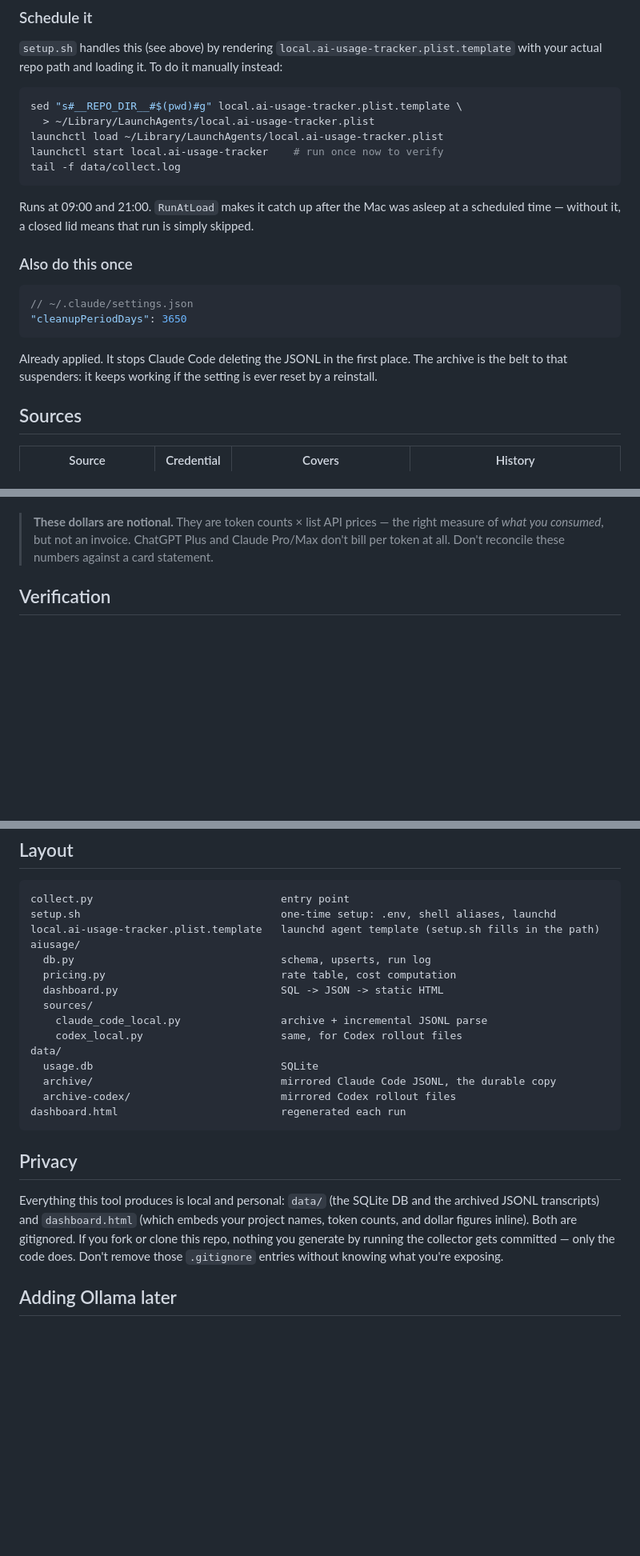
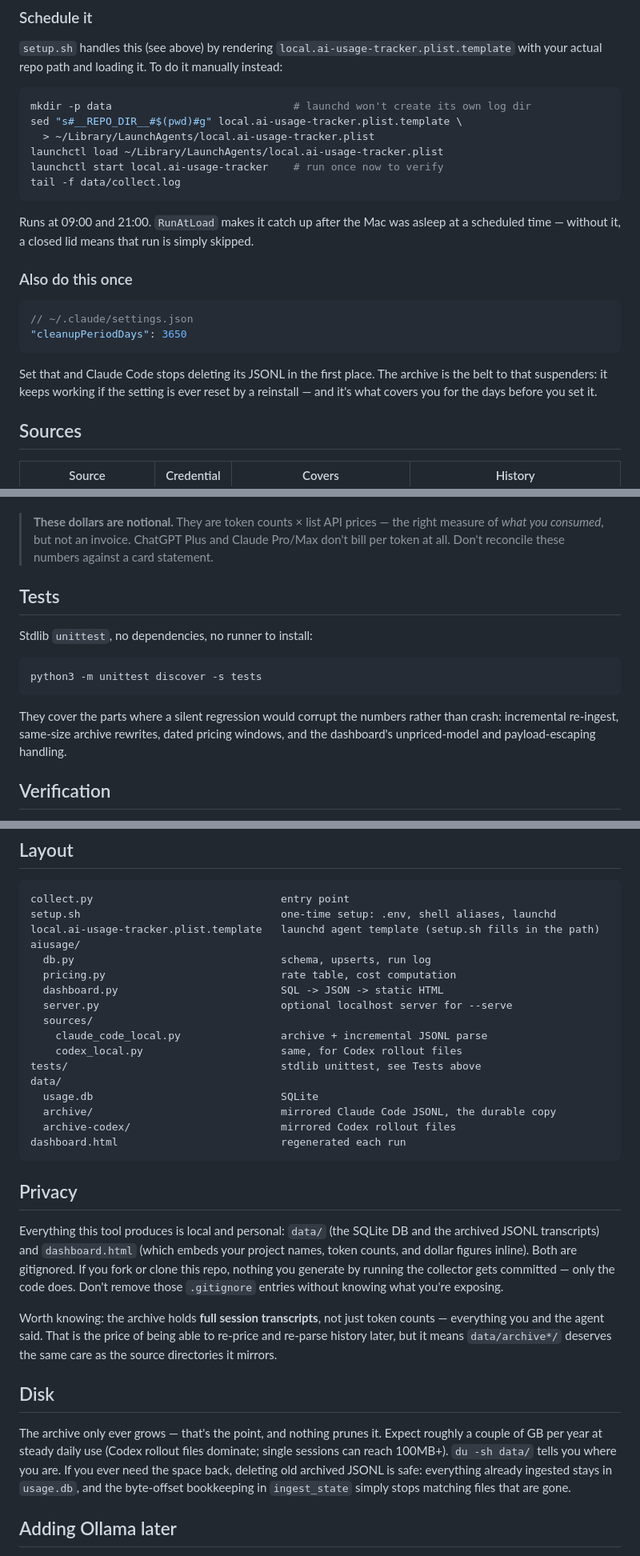
Before and after one commit to SnailEngineering/local-ai-usage-tracker, a Markdown page: README.md, 3 parts joined by grey strips. Shown at 80% size. Drawn GitHub-style; blank space fills up the shorter version.

````diff
--- a/README.md
+++ b/README.md
@@ -101,6 +136,7 @@ SQLite connection, so killing it any time is safe.
 it. To do it manually instead:
 
 ```sh
+mkdir -p data                             # launchd won't create its own log dir
 sed "s#__REPO_DIR__#$(pwd)#g" local.ai-usage-tracker.plist.template \
   > ~/Library/LaunchAgents/local.ai-usage-tracker.plist
 launchctl load ~/Library/LaunchAgents/local.ai-usage-tracker.plist
@@ -118,9 +154,9 @@ at a scheduled time — without it, a closed lid means that run is simply skippe
 "cleanupPeriodDays": 3650
 ```
 
-Already applied. It stops Claude Code deleting the JSONL in the first place.
-The archive is the belt to that suspenders: it keeps working if the setting is
-ever reset by a reinstall.
+Set that and Claude Code stops deleting its JSONL in the first place. The
+archive is the belt to that suspenders: it keeps working if the setting is ever
+reset by a reinstall — and it's what covers you for the days before you set it.
 
 ## Sources
 
@@ -160,6 +196,19 @@ never silently priced at zero; the dashboard says so.
 > the right measure of *what you consumed*, but not an invoice. ChatGPT Plus
 > and Claude Pro/Max don't bill per token at all. Don't reconcile these
 > numbers against a card statement.
+
+## Tests
+
+Stdlib `unittest`, no dependencies, no runner to install:
+
+```sh
+python3 -m unittest discover -s tests
+```
+
+They cover the parts where a silent regression would corrupt the numbers
+rather than crash: incremental re-ingest, same-size archive rewrites, dated
+pricing windows, and the dashboard's unpriced-model and payload-escaping
+handling.
 
 ## Verification
 
@@ -209,9 +258,11 @@ aiusage/
   db.py                                 schema, upserts, run log
   pricing.py                            rate table, cost computation
   dashboard.py                          SQL -> JSON -> static HTML
+  server.py                             optional localhost server for --serve
   sources/
     claude_code_local.py                archive + incremental JSONL parse
     codex_local.py                      same, for Codex rollout files
+tests/                                  stdlib unittest, see Tests above
 data/
   usage.db                              SQLite
   archive/                              mirrored Claude Code JSONL, the durable copy
@@ -228,6 +279,20 @@ If you fork or clone this repo, nothing you generate by running the collector
 gets committed — only the code does. Don't remove those `.gitignore` entries
 without knowing what you're exposing.
 
+Worth knowing: the archive holds **full session transcripts**, not just token
+counts — everything you and the agent said. That is the price of being able to
+re-price and re-parse history later, but it means `data/archive*/` deserves the
+same care as the source directories it mirrors.
+
+## Disk
+
+The archive only ever grows — that's the point, and nothing prunes it. Expect
+roughly a couple of GB per year at steady daily use (Codex rollout files
+dominate; single sessions can reach 100MB+). `du -sh data/` tells you where you
+are. If you ever need the space back, deleting old archived JSONL is safe:
+everything already ingested stays in `usage.db`, and the byte-offset bookkeeping
+in `ingest_state` simply stops matching files that are gone.
+
 ## Adding Ollama later
 
 The schema already has a `provider` column and `is_free()` handles zero-cost
````
Also changed, not shown: other parts of README.md (+43 -8 lines), CLAUDE.md (+6 -2 lines).
